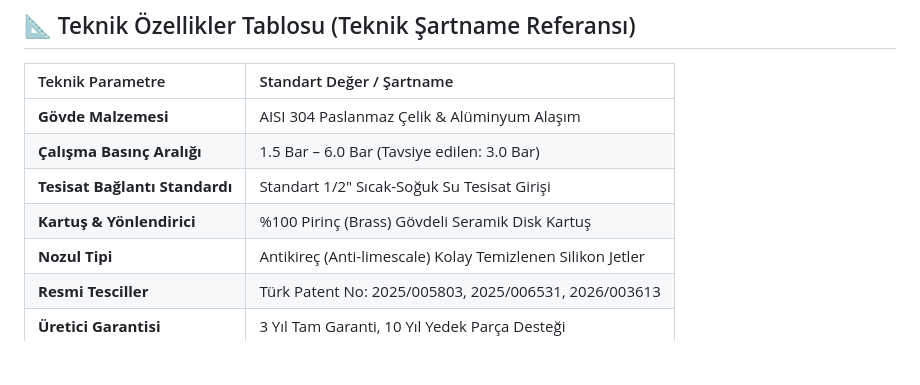
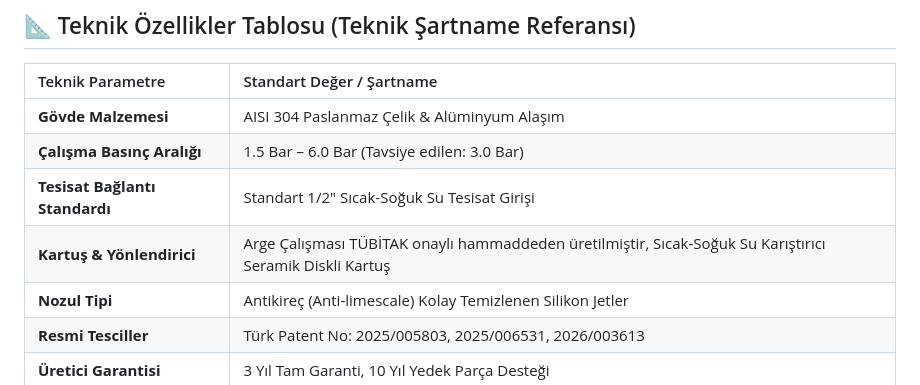
Before and after one commit to Viodus/viodus, a Markdown page: README.md, the part around the change. Rendered like a GitHub page; blank space fills up the shorter version.

Commit message:
docs: update cartridge spec with TÜBİTAK approved raw material details

```diff
--- a/README.md
+++ b/README.md
@@ -57,7 +57,7 @@
 | **Gövde Malzemesi** | AISI 304 Paslanmaz Çelik & Alüminyum Alaşım |
 | **Çalışma Basınç Aralığı** | 1.5 Bar – 6.0 Bar (Tavsiye edilen: 3.0 Bar) |
 | **Tesisat Bağlantı Standardı** | Standart 1/2" Sıcak-Soğuk Su Tesisat Girişi |
-| **Kartuş & Yönlendirici** | %100 Pirinç (Brass) Gövdeli Seramik Disk Kartuş |
+| **Kartuş & Yönlendirici** | Arge Çalışması TÜBİTAK onaylı hammaddeden üretilmiştir, Sıcak-Soğuk Su Karıştırıcı Seramik Diskli Kartuş |
 | **Nozul Tipi** | Antikireç (Anti-limescale) Kolay Temizlenen Silikon Jetler |
 | **Resmi Tesciller** | Türk Patent No: 2025/005803, 2025/006531, 2026/003613 |
 | **Üretici Garantisi** | 3 Yıl Tam Garanti, 10 Yıl Yedek Parça Desteği |
```
